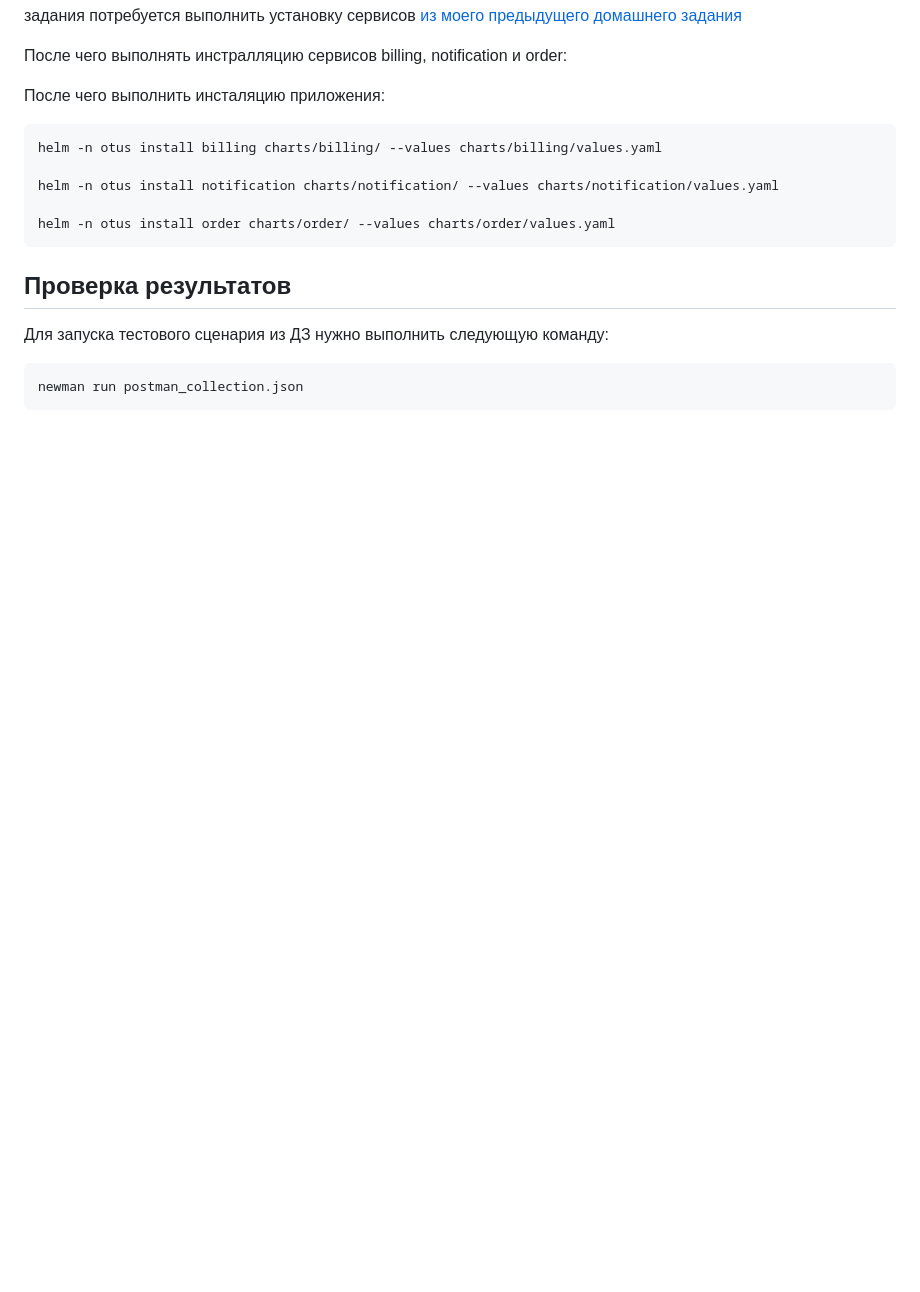
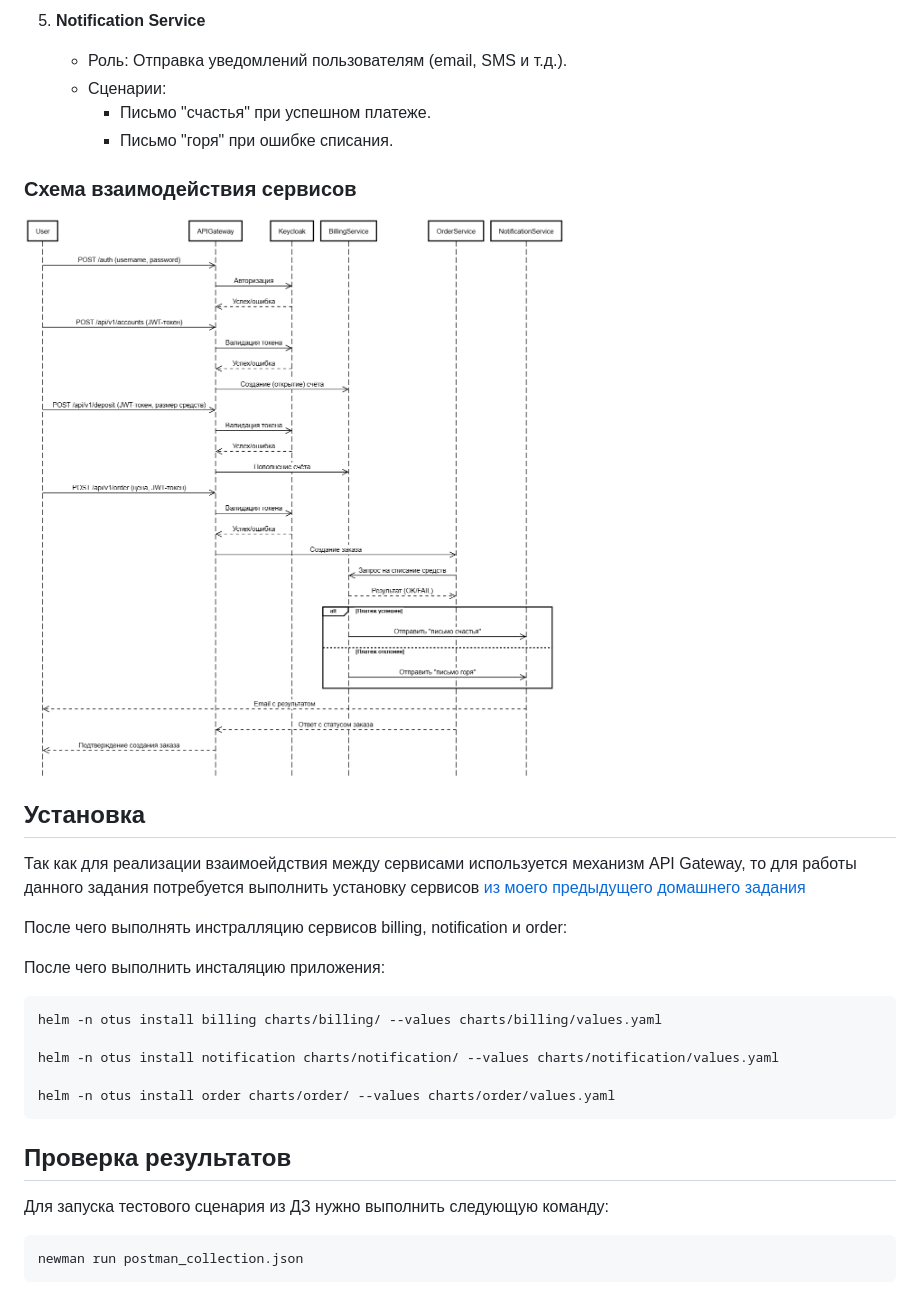
Before and after one commit to kaperusov/otus-2025-homeworks, a Markdown page: hw07-restful/README.md, the part around the change printed below. GitHub-like rendering; pictures changed too: hw07-restful/SequenceDiagram.png (added); blank space fills up the shorter version.

```diff
--- a/hw07-restful/README.md
+++ b/hw07-restful/README.md
@@ -17,3 +58,19 @@
+5. **Notification Service**
+
+    - Роль: Отправка уведомлений пользователям (email, SMS и т.д.).
+    - Сценарии:
+        - Письмо "счастья" при успешном платеже.
+        - Письмо "горя" при ошибке списания.
+
+
+### Схема взаимодействия сервисов
+
+![SequenceDiagram](./SequenceDiagram.png)
+
+
+## Установка
+
+Так как для реализации взаимоейдствия между сервисами используется механизм API Gateway,
 то для работы данного задания потребуется выполнить установку сервисов
 [из моего предыдущего домашнего задания](../hw06-auth/README.md)
 
```
Also changed, not shown: other parts of hw07-restful/README.md (+44 -3 lines), 1 other file.
